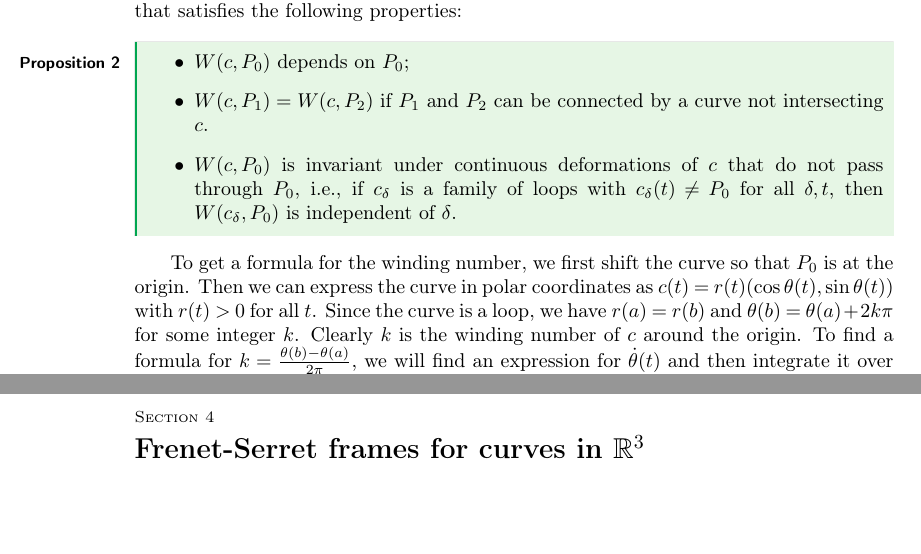
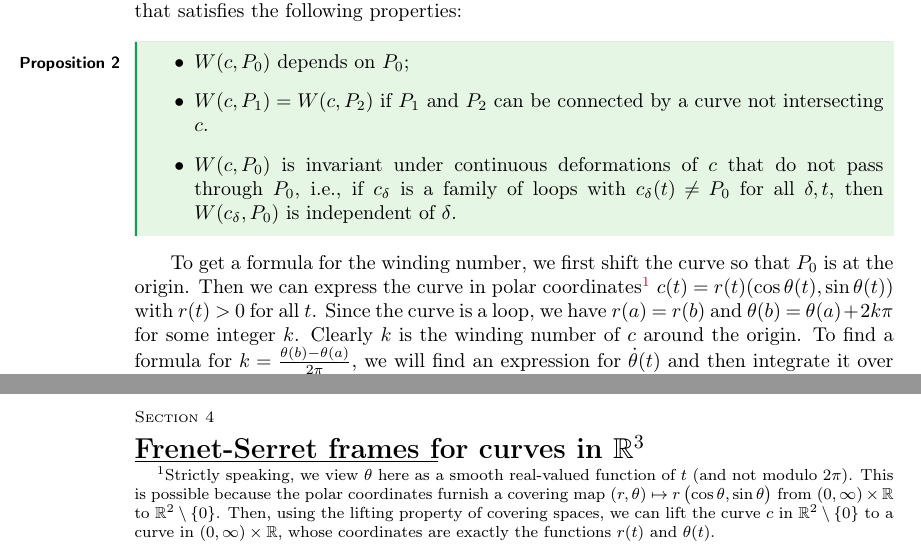
Before and after one commit to tobiasdiez/LectureCurvesSurfaces, a LaTeX CV (diffGeoCurves.tex): two parts of page 9 of 57, joined at a grey line, cut so that both start at the same text, the shorter picture padded with empty space. Compiled offline with pdfLaTeX.

Commit message:
Clarify polar coordinates representation in winding number calculation

```diff
--- a/diffGeoCurves.tex
+++ b/diffGeoCurves.tex
@@ -247,7 +247,7 @@
             \end{proposition}
 
             To get a formula for the winding number, we first shift the curve so that $P_0$ is at the origin.
-            Then we can express the curve in polar coordinates as $c(t) = r(t) (\cos\theta(t), \sin\theta(t))$ with $r(t) > 0$ for all $t$.
+            Then we can express the curve in polar coordinates\footnote{Strictly speaking, we view $\theta$ here as a smooth real-valued function of $t$ (and not modulo $2\pi$). This is possible because the polar coordinates furnish a covering map $(r, \theta) \mapsto r \Vector{\cos\theta, \sin\theta}$ from $(0, \infty) \times \R$ to $\R^2 \setminus \set{0}$. Then, using the lifting property of covering spaces, we can lift the curve $c$ in $\R^2 \setminus \set{0}$ to a curve in $(0, \infty) \times \R$, whose coordinates are exactly the functions $r(t)$ and $\theta(t)$.} $c(t) = r(t) (\cos\theta(t), \sin\theta(t))$ with $r(t) > 0$ for all $t$.
             Since the curve is a loop, we have $r(a) = r(b)$ and $\theta(b) = \theta(a) + 2k\pi$ for some integer $k$.
             Clearly $k$ is the winding number of $c$ around the origin.
             To find a formula for $k = \frac{\theta(b) - \theta(a)}{2\pi}$, we will find an expression for $\dot{\theta}(t)$ and then integrate it over $[a,b]$.
```
